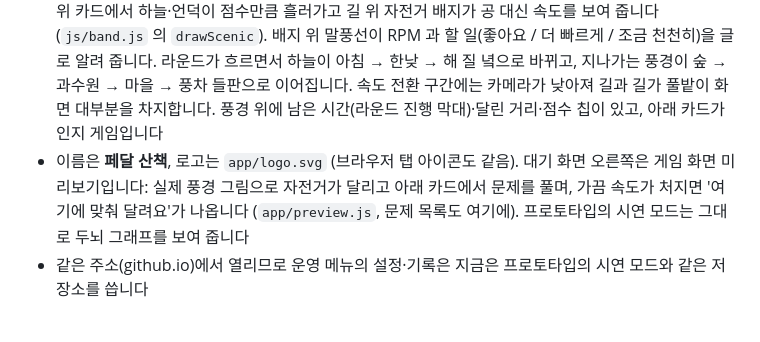
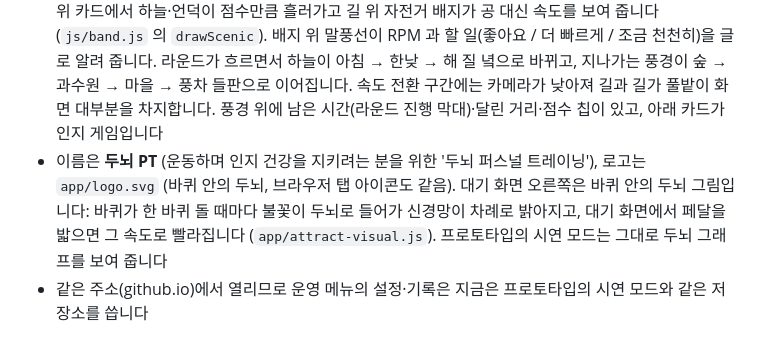
Before and after one commit to twilight-devcra/exergaming-web-prototype, a Markdown page: README.md, the part around the change. Rendered like a GitHub page.

Commit message:
Describe the 두뇌 PT start screen in the README
Co-Authored-By: Claude Opus 5.5 <noreply@anthropic.com>

```diff
--- a/README.md
+++ b/README.md
@@ -39,7 +39,7 @@ node server.js   # http://localhost:5173
 - 체육관(어르신 운동 센터)에 설치할 다듬은 버전입니다. 열면 바로 시연 모드 흐름(운영 메뉴 → 대기 화면 → 라운드 → 결과)으로 시작하고, 테스트 화면으로 나가는 링크가 없습니다
 - 게임 코드(`js/`, `css/`)는 프로토타입과 같이 씁니다. 운영 버전에서만 바꿀 화면은 `app/index.html` 과 `app/app.css` 에서 다듬습니다. 스크립트에서는 `EDITION === 'app'` 으로 구분합니다
 - 화면 스타일은 **풍경 라이딩** 하나입니다 (`js/themes.js` 의 `scenic`, 프로토타입에서는 고를 수 없음). 위 카드에서 하늘·언덕이 점수만큼 흘러가고 길 위 자전거 배지가 공 대신 속도를 보여 줍니다 (`js/band.js` 의 `drawScenic`). 배지 위 말풍선이 RPM 과 할 일(좋아요 / 더 빠르게 / 조금 천천히)을 글로 알려 줍니다. 라운드가 흐르면서 하늘이 아침 → 한낮 → 해 질 녘으로 바뀌고, 지나가는 풍경이 숲 → 과수원 → 마을 → 풍차 들판으로 이어집니다. 속도 전환 구간에는 카메라가 낮아져 길과 길가 풀밭이 화면 대부분을 차지합니다. 풍경 위에 남은 시간(라운드 진행 막대)·달린 거리·점수 칩이 있고, 아래 카드가 인지 게임입니다
-- 이름은 **페달 산책**, 로고는 `app/logo.svg` (브라우저 탭 아이콘도 같음). 대기 화면 오른쪽은 게임 화면 미리보기입니다: 실제 풍경 그림으로 자전거가 달리고 아래 카드에서 문제를 풀며, 가끔 속도가 처지면 '여기에 맞춰 달려요'가 나옵니다 (`app/preview.js`, 문제 목록도 여기에). 프로토타입의 시연 모드는 그대로 두뇌 그래프를 보여 줍니다
+- 이름은 **두뇌 PT** (운동하며 인지 건강을 지키려는 분을 위한 '두뇌 퍼스널 트레이닝'), 로고는 `app/logo.svg` (바퀴 안의 두뇌, 브라우저 탭 아이콘도 같음). 대기 화면 오른쪽은 바퀴 안의 두뇌 그림입니다: 바퀴가 한 바퀴 돌 때마다 불꽃이 두뇌로 들어가 신경망이 차례로 밝아지고, 대기 화면에서 페달을 밟으면 그 속도로 빨라집니다 (`app/attract-visual.js`). 프로토타입의 시연 모드는 그대로 두뇌 그래프를 보여 줍니다
 - 같은 주소(github.io)에서 열리므로 운영 메뉴의 설정·기록은 지금은 프로토타입의 시연 모드와 같은 저장소를 씁니다
 
 ## 세션 로그
```
